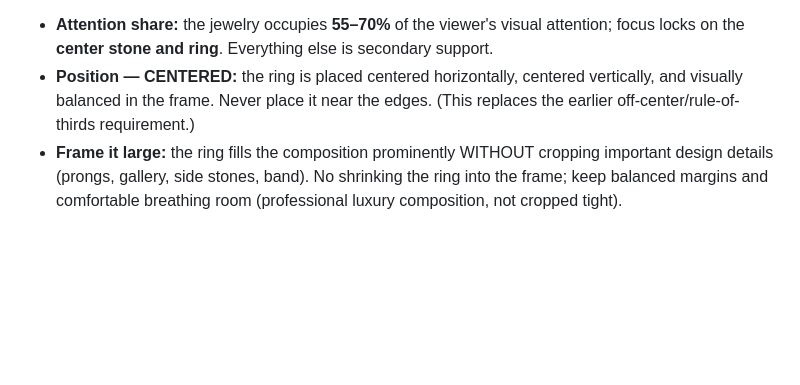
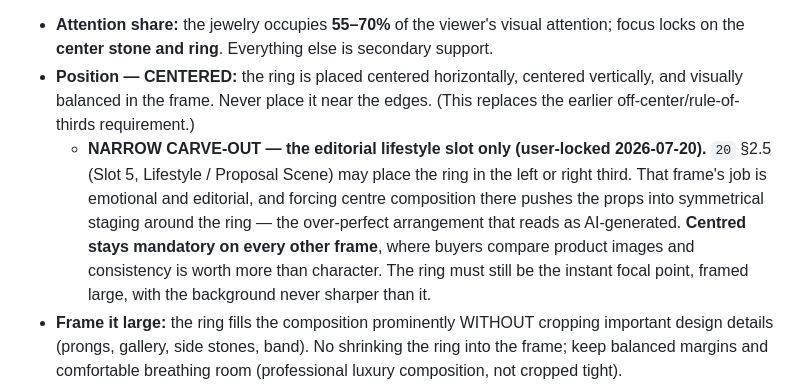
Before and after one commit to SidGajera/Jewelry_Image_Gen, a Markdown page: docs/12_STUDIO_ANGLES_STANDARD.md, the part around the change. Rendered like a GitHub page; blank space fills up the shorter version.

```diff
--- a/docs/12_STUDIO_ANGLES_STANDARD.md
+++ b/docs/12_STUDIO_ANGLES_STANDARD.md
@@ -108,6 +108,7 @@ Avoid the AI tells: unnaturally even lighting, everything in focus, waxy over-sm
 The jewelry is the subject of every shot — studio, lifestyle and close-up. The viewer's eye must land on the ring within the first second.
 - **Attention share:** the jewelry occupies **55–70%** of the viewer's visual attention; focus locks on the **center stone and ring**. Everything else is secondary support.
 - **Position — CENTERED:** the ring is placed centered horizontally, centered vertically, and visually balanced in the frame. Never place it near the edges. (This replaces the earlier off-center/rule-of-thirds requirement.)
+  - **NARROW CARVE-OUT — the editorial lifestyle slot only (user-locked 2026-07-20).** `20` §2.5 (Slot 5, Lifestyle / Proposal Scene) may place the ring in the left or right third. That frame's job is emotional and editorial, and forcing centre composition there pushes the props into symmetrical staging around the ring — the over-perfect arrangement that reads as AI-generated. **Centred stays mandatory on every other frame**, where buyers compare product images and consistency is worth more than character. The ring must still be the instant focal point, framed large, with the background never sharper than it.
 - **Frame it large:** the ring fills the composition prominently WITHOUT cropping important design details (prongs, gallery, side stones, band). No shrinking the ring into the frame; keep balanced margins and comfortable breathing room (professional luxury composition, not cropped tight).
 - **Background is support only, softly blurred:** minimal and premium; background blur increases naturally with distance from the jewelry (real macro shallow DoF). The background must NEVER be sharper than the ring.
 - **Camera priority order:** 1) jewelry, 2) diamond brilliance, 3) metal finish, 4) ring geometry, 5) background (lowest).
```
Also changed, not shown: docs/03_IMAGE_GENERATION_RULES.md (+9 -2 lines), docs/20_MASTER_PROMPT_LIBRARY.md (+14 -11 lines).
